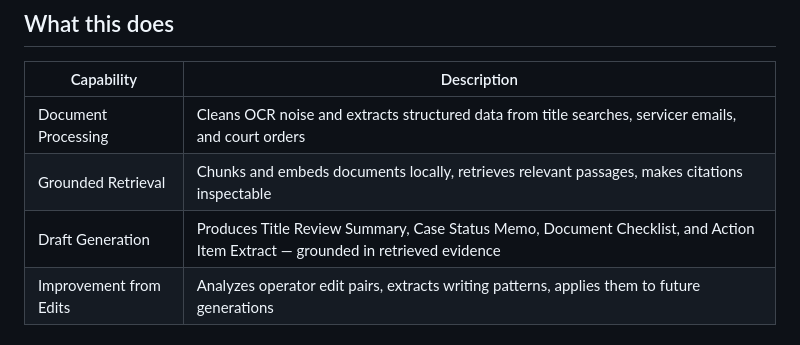
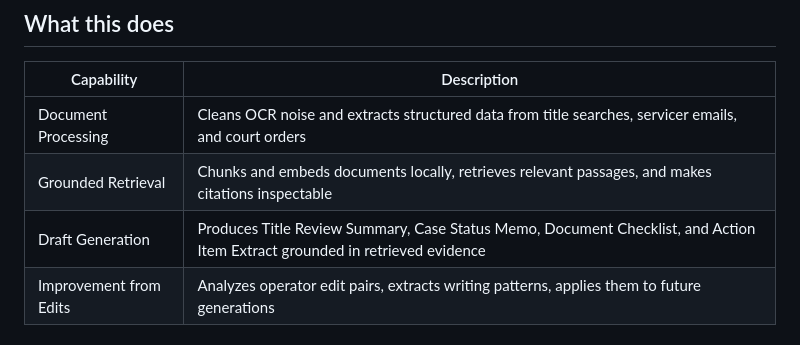
Before and after one commit to NayemHasanLoLMan/case-management-software, a Markdown page: README.md, the part around one of its changes. GitHub-like rendering.

```diff
--- a/README.md
+++ b/README.md
@@ -7,8 +7,8 @@ A four-capability document processing pipeline built for the Rodriguez foreclosu
 | Capability | Description |
 |---|---|
 | Document Processing | Cleans OCR noise and extracts structured data from title searches, servicer emails, and court orders |
-| Grounded Retrieval | Chunks and embeds documents locally, retrieves relevant passages, makes citations inspectable |
-| Draft Generation | Produces Title Review Summary, Case Status Memo, Document Checklist, and Action Item Extract — grounded in retrieved evidence |
+| Grounded Retrieval | Chunks and embeds documents locally, retrieves relevant passages, and makes citations inspectable |
+| Draft Generation | Produces Title Review Summary, Case Status Memo, Document Checklist, and Action Item Extract grounded in retrieved evidence |
 | Improvement from Edits | Analyzes operator edit pairs, extracts writing patterns, applies them to future generations |
 
 ## Requirements
```
Also changed, not shown: other parts of README.md (+1 -1 lines).
